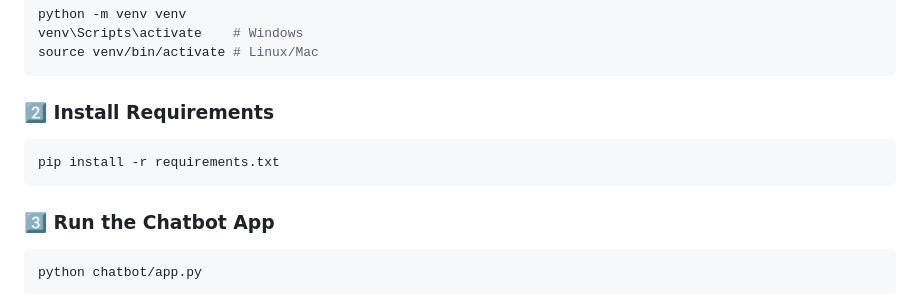
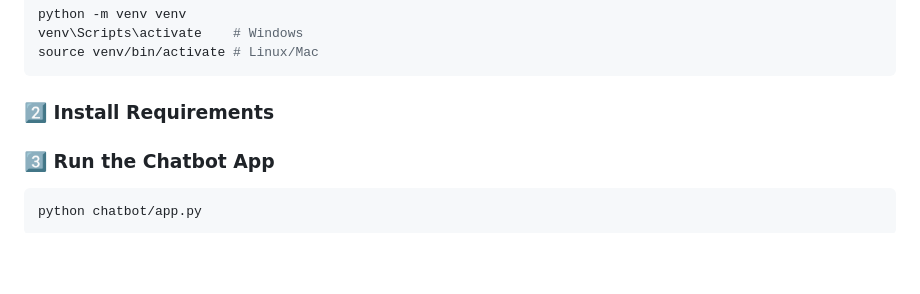
Before and after one commit to Zeeshan2629/extension, a Markdown page: README.md, the part around the change. Drawn GitHub-style; blank space fills up the shorter version.

````diff
--- a/README.md
+++ b/README.md
@@ -113,9 +113,6 @@ source venv/bin/activate # Linux/Mac
 
 ### 2️⃣ Install Requirements
 
-```bash
-pip install -r requirements.txt
-```
 
 ### 3️⃣ Run the Chatbot App
 
````
